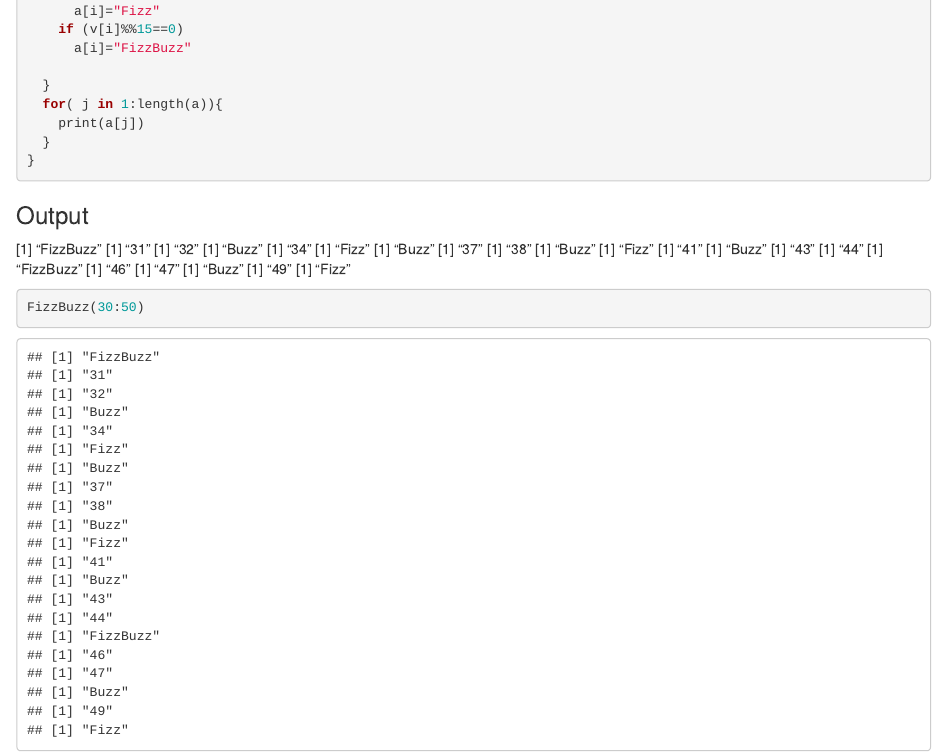
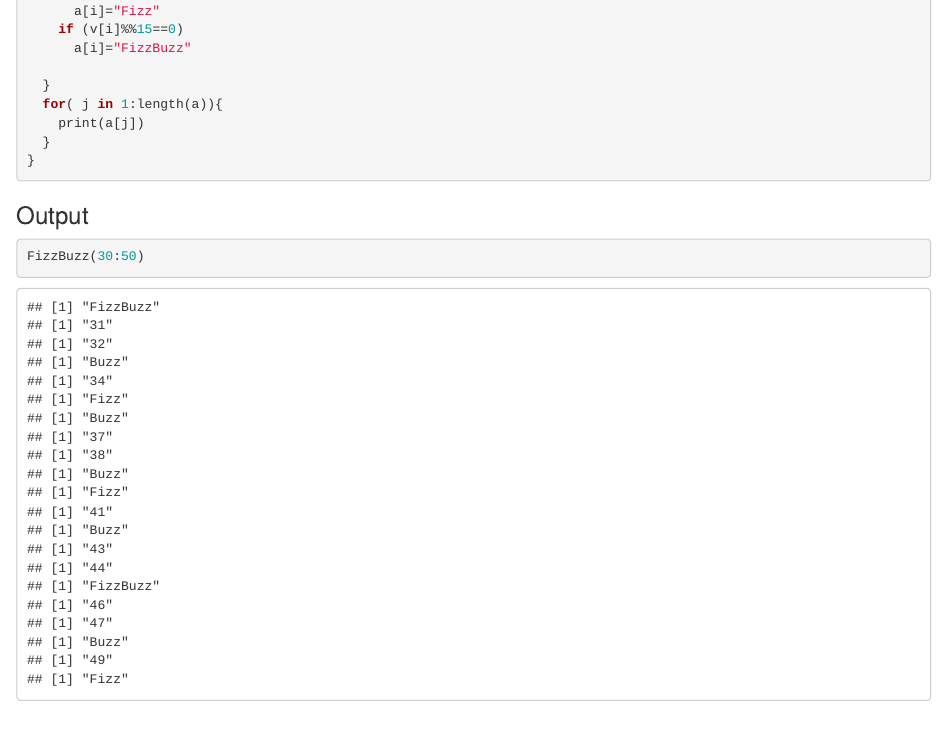
Before and after one commit to bfs6/Team7_hw1, an R Markdown document (hw1.Rmd): the page in a window 1100 px wide, from 300 px down. Rendered offline with R 4.5, knitr and Pandoc, with nearby package versions.

Commit message:
rmd file

````diff
--- a/hw1.Rmd
+++ b/hw1.Rmd
@@ -41,27 +41,7 @@ fizzbuzz function for integer values from 30 to 50.
 
 No writeup is necessary for this section.
 -->
-[1] "FizzBuzz"
-[1] "31"
-[1] "32"
-[1] "Buzz"
-[1] "34"
-[1] "Fizz"
-[1] "Buzz"
-[1] "37"
-[1] "38"
-[1] "Buzz"
-[1] "Fizz"
-[1] "41"
-[1] "Buzz"
-[1] "43"
-[1] "44"
-[1] "FizzBuzz"
-[1] "46"
-[1] "47"
-[1] "Buzz"
-[1] "49"
-[1] "Fizz"
+
 
 ```{r}
 FizzBuzz(30:50)
````
